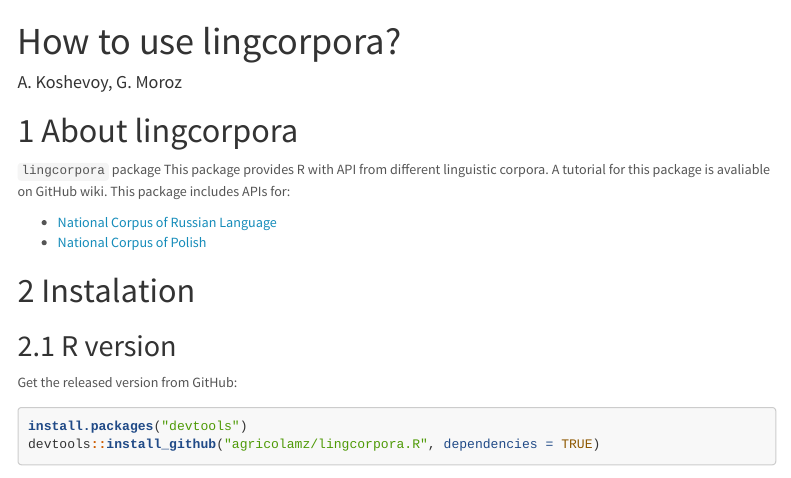
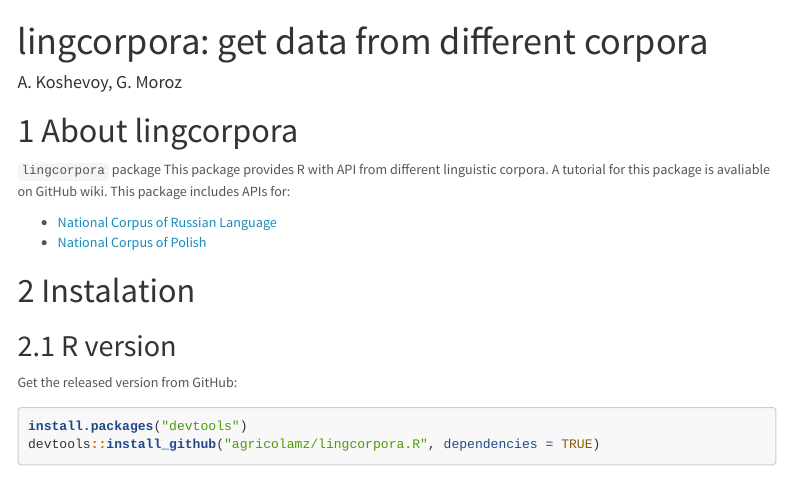
Before and after one commit to agricolamz/lingcorpora.R, an R Markdown document (README.Rmd): the page in a window 1100 px wide, from its top. Rendered offline with R 4.5, knitr and Pandoc, with nearby package versions; some code elsewhere in the file could not run offline; menus at the side of the page are left out.

Commit message:
Rmd file

```diff
--- a/README.Rmd
+++ b/README.Rmd
@@ -1,5 +1,5 @@
 ---
-title: "How to use lingcorpora?"
+title: "lingcorpora: get data from different corpora"
 author: "A. Koshevoy, G. Moroz"
 output:
   html_document:
```
Also changed, not shown: README.html (added).
